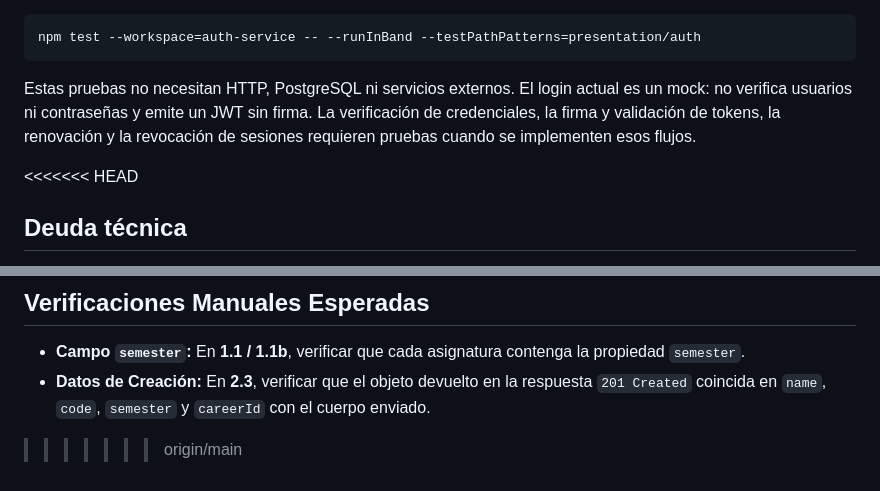
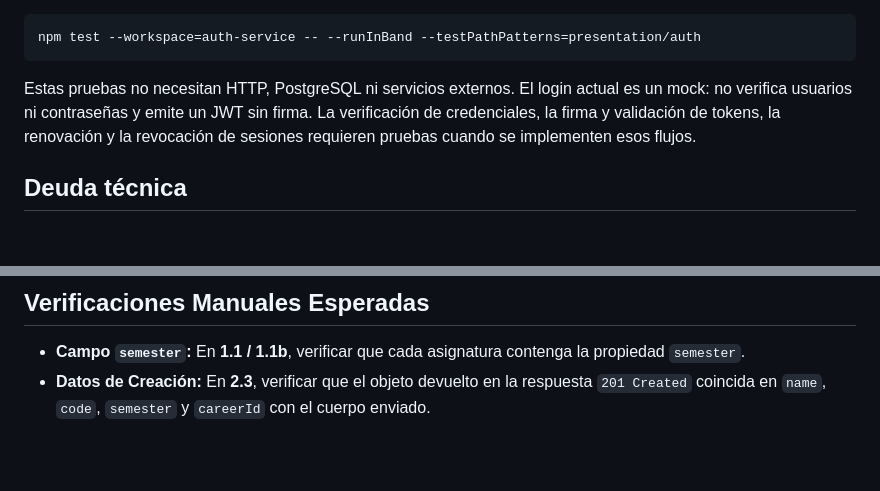
Before and after one commit to cchelooo/ApuntesUCT, a Markdown page: backend/README.md, 2 parts joined by grey strips. Rendered like a GitHub page; blank space fills up the shorter version.

Commit message:
fix(docs): resolver marcadores de conflicto en backend/README.md (#120)

```diff
--- a/backend/README.md
+++ b/backend/README.md
@@ -232,7 +232,6 @@ actual es un mock: no verifica usuarios ni contraseñas y emite un JWT sin firma
 La verificación de credenciales, la firma y validación de tokens, la renovación
 y la revocación de sesiones requieren pruebas cuando se implementen esos flujos.
 
-<<<<<<< HEAD
 ## Deuda técnica
 
 Registro de la deuda conocida del backend. La mayoría corresponde a decisiones de
@@ -306,4 +305,3 @@ constancia explícita para priorizar su cierre antes de producción.
 ## Verificaciones Manuales Esperadas
 - **Campo `semester`:** En **1.1 / 1.1b**, verificar que cada asignatura contenga la propiedad `semester`.
 - **Datos de Creación:** En **2.3**, verificar que el objeto devuelto en la respuesta `201 Created` coincida en `name`, `code`, `semester` y `careerId` con el cuerpo enviado.
->>>>>>> origin/main
```
Also changed, not shown: other parts of backend/README.md (+1 -1 lines).
